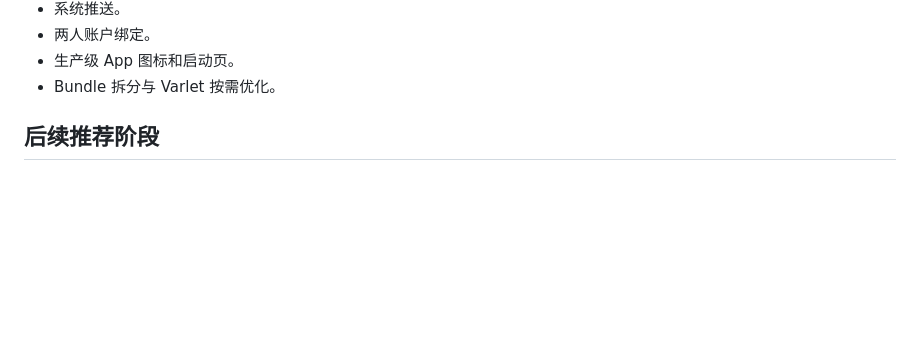
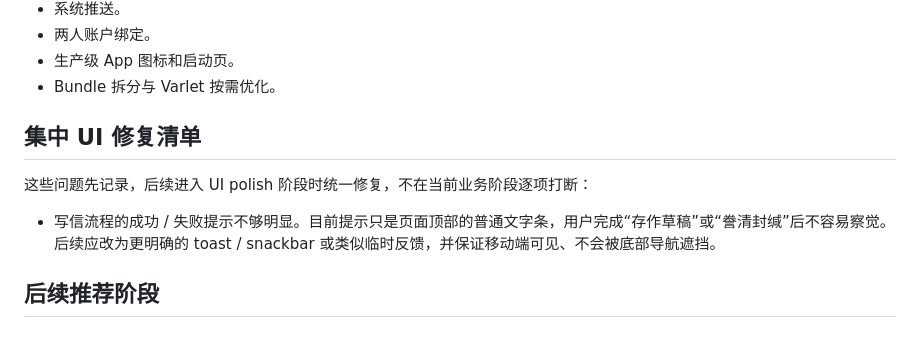
Before and after one commit to spuerzjj/pinganpi, a Markdown page: docs/pinganpi-roadmap.md, the part around the change. GitHub-like rendering; blank space fills up the shorter version.

Commit message:
docs: 记录后续 UI 提示问题

```diff
--- a/docs/pinganpi-roadmap.md
+++ b/docs/pinganpi-roadmap.md
@@ -157,6 +157,12 @@ npx cap doctor
 - 两人账户绑定。
 - 生产级 App 图标和启动页。
 - Bundle 拆分与 Varlet 按需优化。
+
+## 集中 UI 修复清单
+
+这些问题先记录，后续进入 UI polish 阶段时统一修复，不在当前业务阶段逐项打断：
+
+- 写信流程的成功 / 失败提示不够明显。目前提示只是页面顶部的普通文字条，用户完成“存作草稿”或“誊清封缄”后不容易察觉。后续应改为更明确的 toast / snackbar 或类似临时反馈，并保证移动端可见、不会被底部导航遮挡。
 
 ## 后续推荐阶段
 
```
